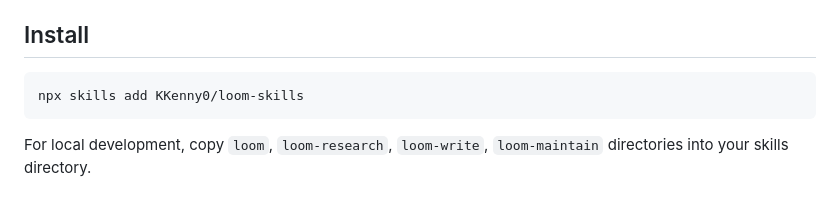
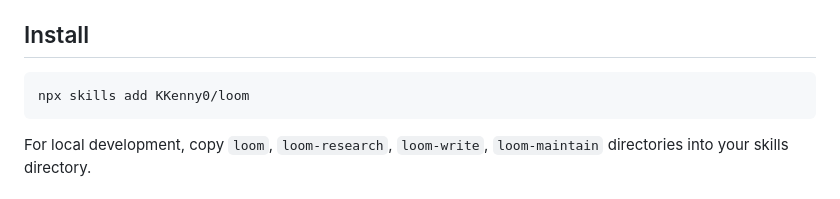
Before and after one commit to KKenny0/loom-skills, a Markdown page: README.md, the part around the change. GitHub-like rendering.

Commit message:
fix: update installation command in README and README.zh.md

````diff
--- a/README.md
+++ b/README.md
@@ -73,7 +73,7 @@ behaviors that appear when simple components interact under constraints.
 ## Install
 
 ```bash
-npx skills add KKenny0/loom-skills
+npx skills add KKenny0/loom
 ```
 
 For local development, copy `loom`, `loom-research`, `loom-write`, `loom-maintain` directories into your skills directory.
````
Also changed, not shown: README.zh.md (+1 -1 lines).
